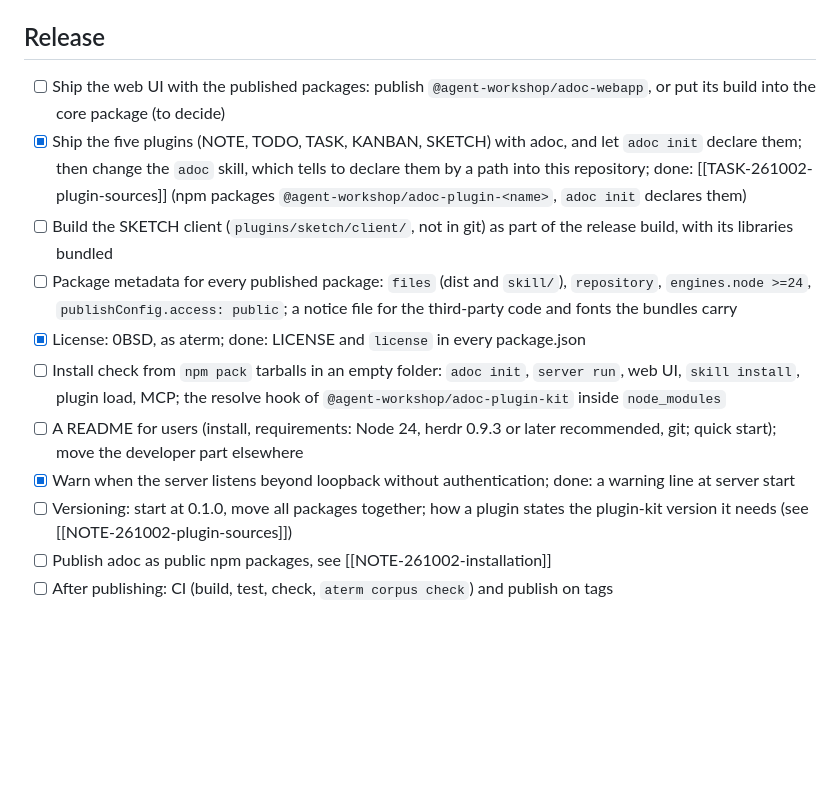
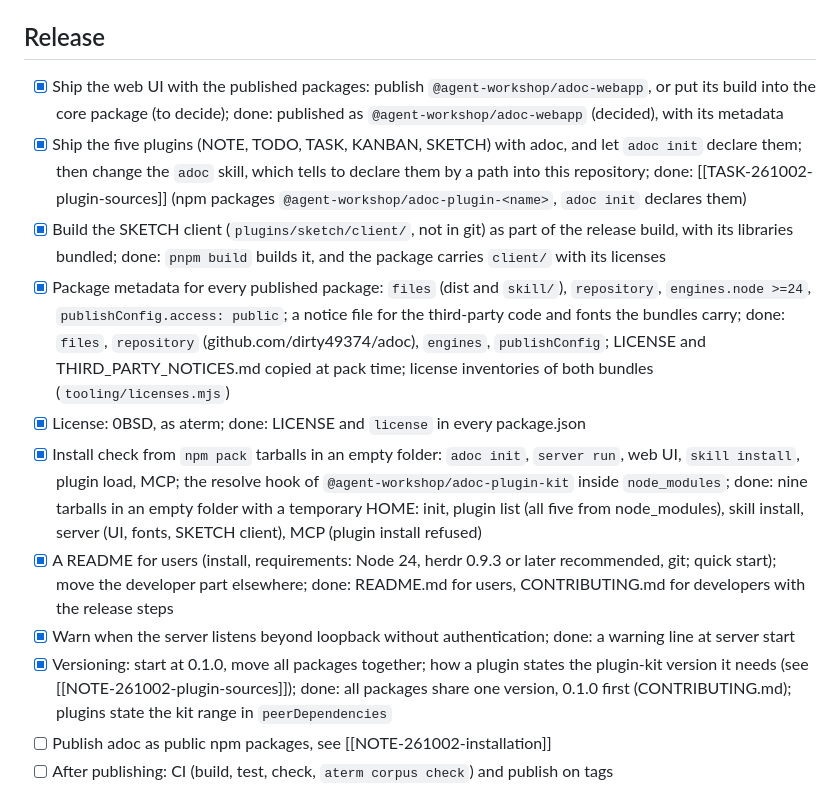
Before and after one commit to dirty49374/adoc, a Markdown page: docs/todos/TODO-adoc.md, the part around the change. GitHub-like rendering; blank space fills up the shorter version.

Commit message:
TODO-adoc: release checklist done up to publishing
Co-Authored-By: Claude Opus 5.5 (1M context) <noreply@anthropic.com>
Claude-Session: https://claude.ai/code/session_01BtEZDuZZ2iSh16YzemZkBG

```diff
--- a/docs/todos/TODO-adoc.md
+++ b/docs/todos/TODO-adoc.md
@@ -8,15 +8,15 @@
 
 ## Release
 
-- [ ] Ship the web UI with the published packages: publish `@agent-workshop/adoc-webapp`, or put its build into the core package (to decide)
+- [x] Ship the web UI with the published packages: publish `@agent-workshop/adoc-webapp`, or put its build into the core package (to decide); done: published as `@agent-workshop/adoc-webapp` (decided), with its metadata
 - [x] Ship the five plugins (NOTE, TODO, TASK, KANBAN, SKETCH) with adoc, and let `adoc init` declare them; then change the `adoc` skill, which tells to declare them by a path into this repository; done: [[TASK-261002-plugin-sources]] (npm packages `@agent-workshop/adoc-plugin-<name>`, `adoc init` declares them)
-- [ ] Build the SKETCH client (`plugins/sketch/client/`, not in git) as part of the release build, with its libraries bundled
-- [ ] Package metadata for every published package: `files` (dist and `skill/`), `repository`, `engines.node >=24`, `publishConfig.access: public`; a notice file for the third-party code and fonts the bundles carry
+- [x] Build the SKETCH client (`plugins/sketch/client/`, not in git) as part of the release build, with its libraries bundled; done: `pnpm build` builds it, and the package carries `client/` with its licenses
+- [x] Package metadata for every published package: `files` (dist and `skill/`), `repository`, `engines.node >=24`, `publishConfig.access: public`; a notice file for the third-party code and fonts the bundles carry; done: `files`, `repository` (github.com/dirty49374/adoc), `engines`, `publishConfig`; LICENSE and THIRD_PARTY_NOTICES.md copied at pack time; license inventories of both bundles (`tooling/licenses.mjs`)
 - [x] License: 0BSD, as aterm; done: LICENSE and `license` in every package.json
-- [ ] Install check from `npm pack` tarballs in an empty folder: `adoc init`, `server run`, web UI, `skill install`, plugin load, MCP; the resolve hook of `@agent-workshop/adoc-plugin-kit` inside `node_modules`
-- [ ] A README for users (install, requirements: Node 24, herdr 0.9.3 or later recommended, git; quick start); move the developer part elsewhere
+- [x] Install check from `npm pack` tarballs in an empty folder: `adoc init`, `server run`, web UI, `skill install`, plugin load, MCP; the resolve hook of `@agent-workshop/adoc-plugin-kit` inside `node_modules`; done: nine tarballs in an empty folder with a temporary HOME: init, plugin list (all five from node_modules), skill install, server (UI, fonts, SKETCH client), MCP (plugin install refused)
+- [x] A README for users (install, requirements: Node 24, herdr 0.9.3 or later recommended, git; quick start); move the developer part elsewhere; done: README.md for users, CONTRIBUTING.md for developers with the release steps
 - [x] Warn when the server listens beyond loopback without authentication; done: a warning line at server start
-- [ ] Versioning: start at 0.1.0, move all packages together; how a plugin states the plugin-kit version it needs (see [[NOTE-261002-plugin-sources]])
+- [x] Versioning: start at 0.1.0, move all packages together; how a plugin states the plugin-kit version it needs (see [[NOTE-261002-plugin-sources]]); done: all packages share one version, 0.1.0 first (CONTRIBUTING.md); plugins state the kit range in `peerDependencies`
 - [ ] Publish adoc as public npm packages, see [[NOTE-261002-installation]]
 - [ ] After publishing: CI (build, test, check, `aterm corpus check`) and publish on tags
 - [x] Rename the packages into the npm org `@agent-workshop` (aterm's org), each as `adoc-…` so no name clashes there: `@agent-workshop/adoc` (the CLI, command `adoc`), `@agent-workshop/adoc-core`, `@agent-workshop/adoc-plugin-kit`, `@agent-workshop/adoc-webapp`, `@agent-workshop/adoc-plugin-sketch`, `@agent-workshop/adoc-testing` (private); plugins and the skills import `@adoc/plugin-kit` today, so the resolve hook, the plugins and both skills change too; done: every package, import, the resolve hook, both skills, the spec and the README use the new names
```
